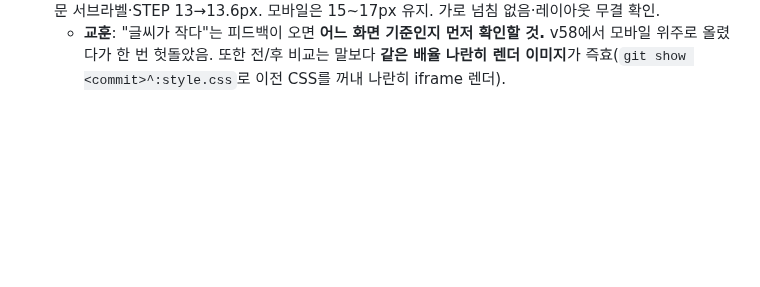
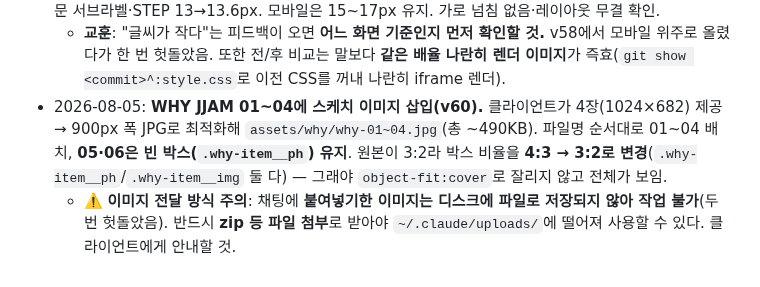
Before and after one commit to lsm0225/260723_CRM_jjam-studio, a Markdown page: CLAUDE.md, the part around the change. Drawn GitHub-style; blank space fills up the shorter version.

Commit message:
작업 기록 추가: WHY 이미지 삽입 (v60)
Co-Authored-By: Claude Opus 5 (1M context) <noreply@anthropic.com>

```diff
--- a/CLAUDE.md
+++ b/CLAUDE.md
@@ -108,3 +108,5 @@
   - **팁**: `font-size:\s*([0-9.]+)rem`을 파싱해 셀렉터별 목표값 매핑으로 일괄 상향하는 스크립트가 효율적. clamp() 선언은 정규식에 안 걸리므로 제목류가 자동으로 보호됨.
 - 2026-08-05: **PC 글씨 크기 한 단계 더 상향(v59)** — v58 후에도 작다는 피드백, 확인해 보니 **광고주 기준이 모바일이 아니라 PC**였음. 대응: CSS를 파싱하면서 **`@media (max-width:640px)` 블록 안쪽은 건너뛰고 기본 선언만** 상향(= PC/태블릿만 커지고 모바일은 v58 수준 유지). 결과 PC 기준: 본문 16→**17px**(About 문단 18.2px, 섹션 부제 17.6~17.9px), 보조·라벨 15→16px, 잔글씨 14→15px, 영문 서브라벨·STEP 13→13.6px. 모바일은 15~17px 유지. 가로 넘침 없음·레이아웃 무결 확인.
   - **교훈**: "글씨가 작다"는 피드백이 오면 **어느 화면 기준인지 먼저 확인할 것.** v58에서 모바일 위주로 올렸다가 한 번 헛돌았음. 또한 전/후 비교는 말보다 **같은 배율 나란히 렌더 이미지**가 즉효(`git show <commit>^:style.css`로 이전 CSS를 꺼내 나란히 iframe 렌더).
+- 2026-08-05: **WHY JJAM 01~04에 스케치 이미지 삽입(v60).** 클라이언트가 4장(1024×682) 제공 → 900px 폭 JPG로 최적화해 `assets/why/why-01~04.jpg`(총 ~490KB). 파일명 순서대로 01~04 배치, **05·06은 빈 박스(`.why-item__ph`) 유지**. 원본이 3:2라 박스 비율을 **4:3 → 3:2로 변경**(`.why-item__ph`/`.why-item__img` 둘 다) — 그래야 `object-fit:cover`로 잘리지 않고 전체가 보임.
+  - ⚠️ **이미지 전달 방식 주의**: 채팅에 **붙여넣기한 이미지는 디스크에 파일로 저장되지 않아 작업 불가**(두 번 헛돌았음). 반드시 **zip 등 파일 첨부**로 받아야 `~/.claude/uploads/`에 떨어져 사용할 수 있다. 클라이언트에게 안내할 것.
```
